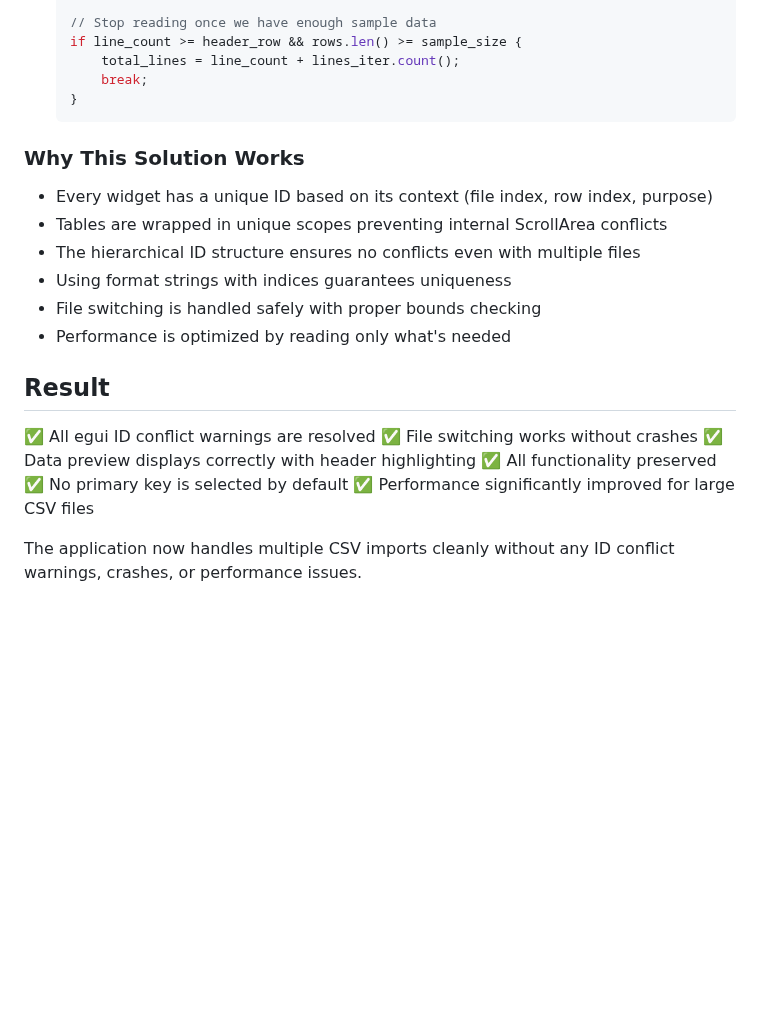
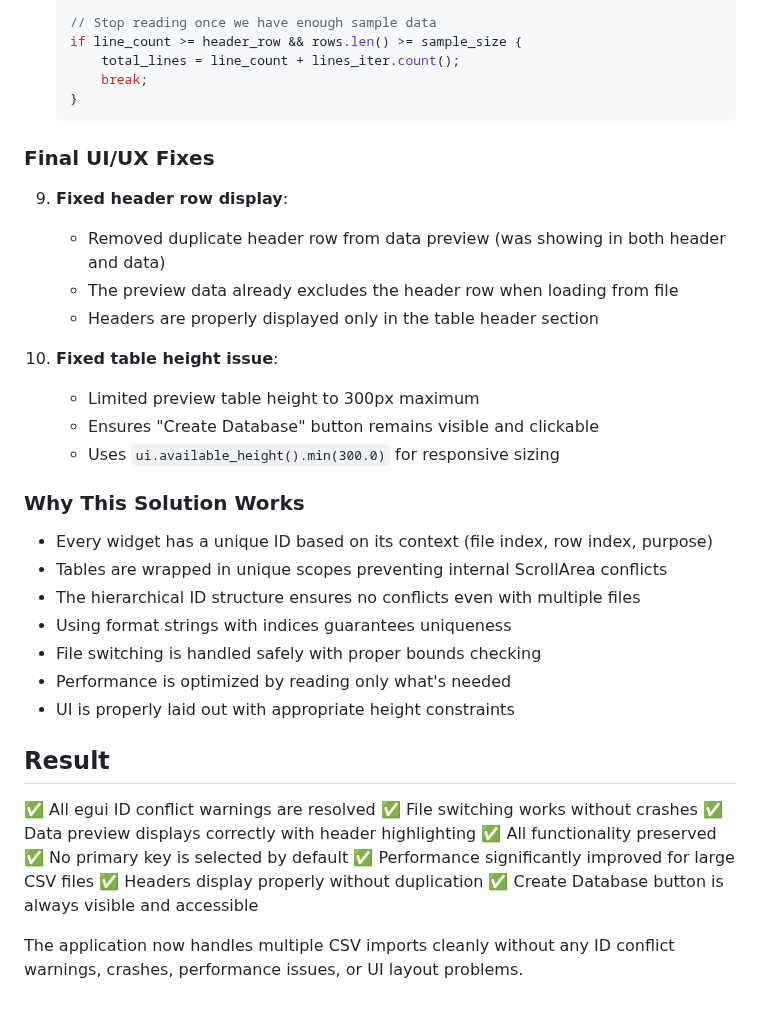
Before and after one commit to Anthonymm0994/pika-plot, a Markdown page: docs/ID_CONFLICT_FIX_SUMMARY.md, the part around the change. GitHub-like rendering; blank space fills up the shorter version.

Commit message:
Update documentation with final UI/UX fixes

````diff
--- a/docs/ID_CONFLICT_FIX_SUMMARY.md
+++ b/docs/ID_CONFLICT_FIX_SUMMARY.md
@@ -66,6 +66,18 @@ The ID conflicts were resolved by implementing comprehensive unique IDs for ALL
    }
    ```
 
+### Final UI/UX Fixes
+
+9. **Fixed header row display**:
+   - Removed duplicate header row from data preview (was showing in both header and data)
+   - The preview data already excludes the header row when loading from file
+   - Headers are properly displayed only in the table header section
+
+10. **Fixed table height issue**:
+    - Limited preview table height to 300px maximum
+    - Ensures "Create Database" button remains visible and clickable
+    - Uses `ui.available_height().min(300.0)` for responsive sizing
+
 ### Why This Solution Works
 - Every widget has a unique ID based on its context (file index, row index, purpose)
 - Tables are wrapped in unique scopes preventing internal ScrollArea conflicts
@@ -73,6 +85,7 @@ The ID conflicts were resolved by implementing comprehensive unique IDs for ALL
 - Using format strings with indices guarantees uniqueness
 - File switching is handled safely with proper bounds checking
 - Performance is optimized by reading only what's needed
+- UI is properly laid out with appropriate height constraints
 
 ## Result
 ✅ All egui ID conflict warnings are resolved
@@ -81,5 +94,7 @@ The ID conflicts were resolved by implementing comprehensive unique IDs for ALL
 ✅ All functionality preserved
 ✅ No primary key is selected by default
 ✅ Performance significantly improved for large CSV files
+✅ Headers display properly without duplication
+✅ Create Database button is always visible and accessible
 
-The application now handles multiple CSV imports cleanly without any ID conflict warnings, crashes, or performance issues.
+The application now handles multiple CSV imports cleanly without any ID conflict warnings, crashes, performance issues, or UI layout problems.
````
